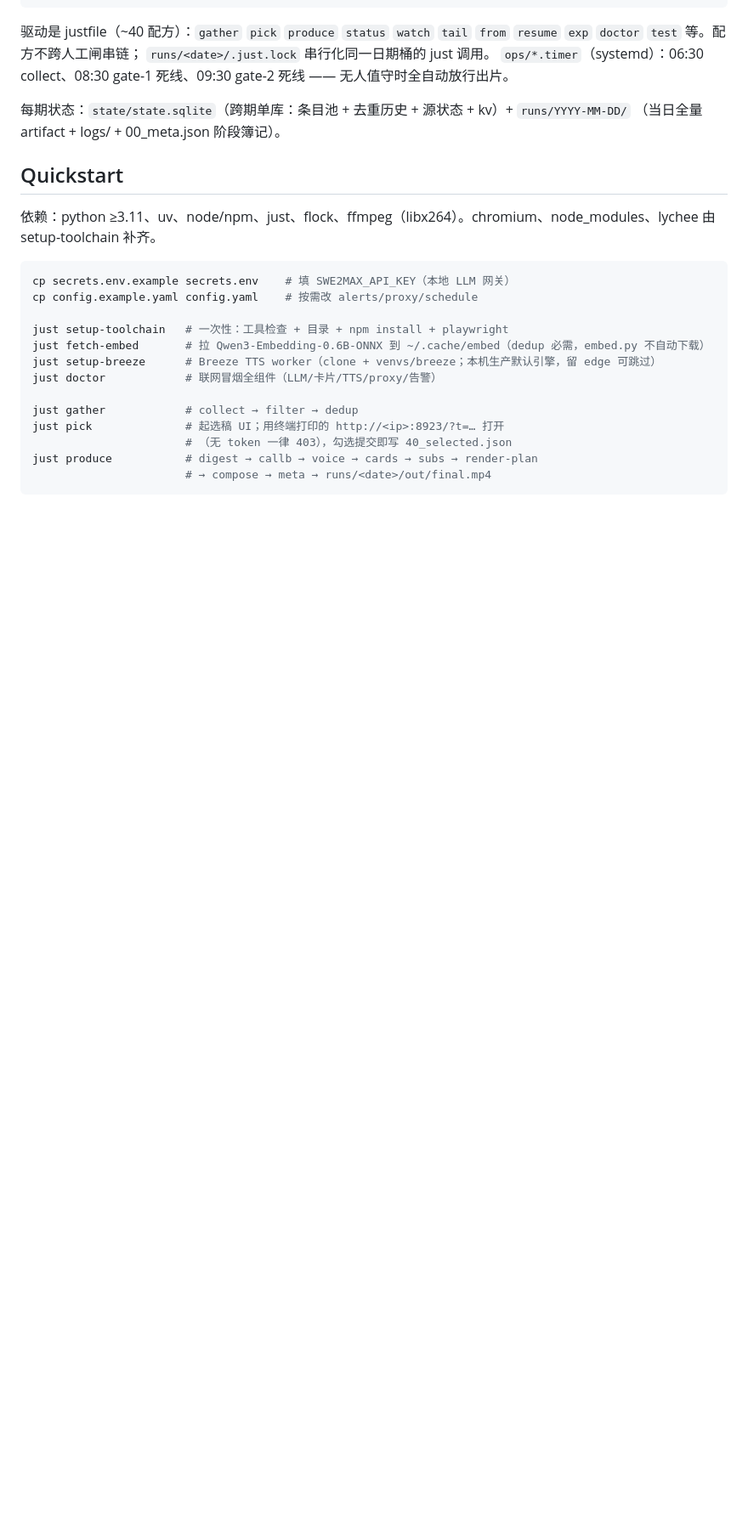
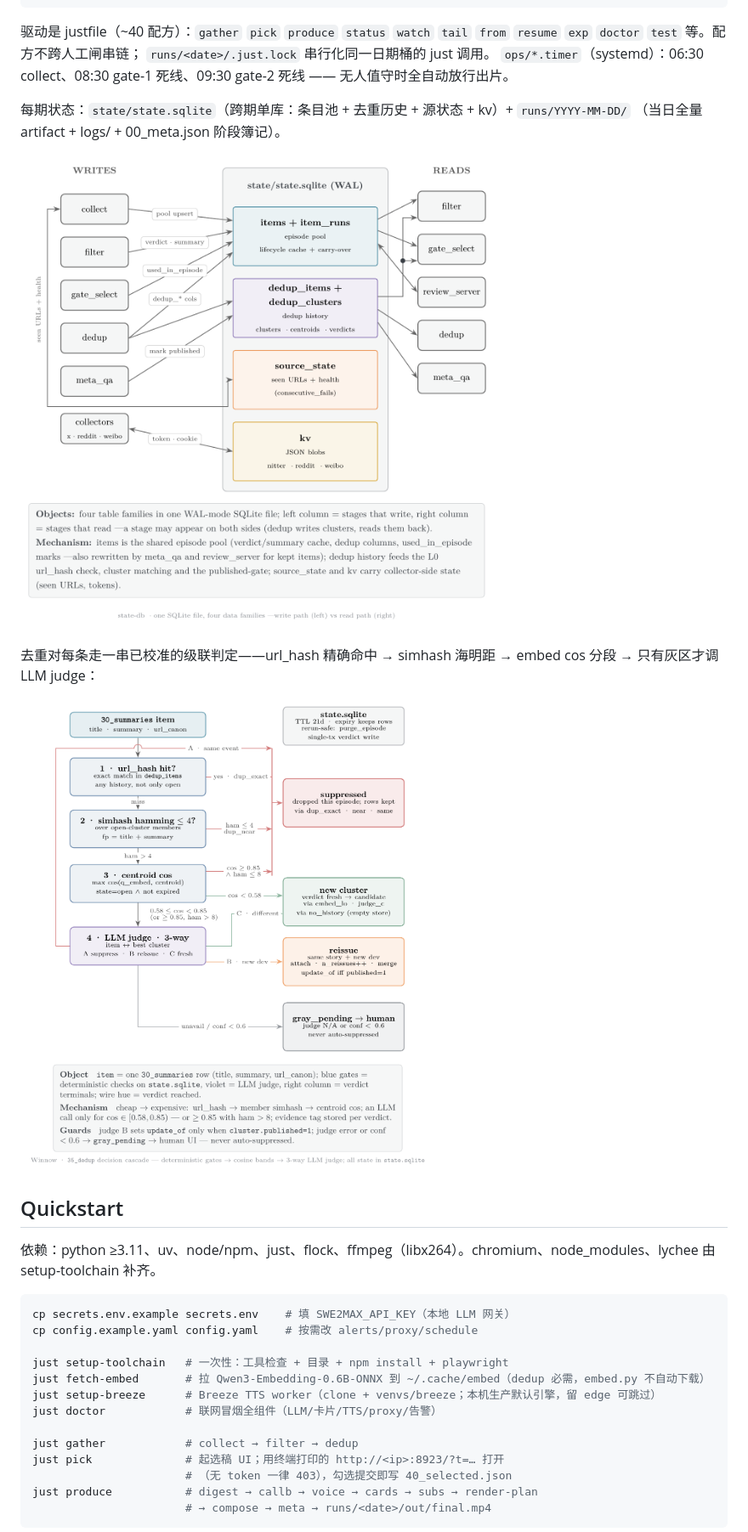
Before and after one commit to WncFht/winnow, a Markdown page: README.zh-CN.md, the part around one of its changes. Shown at 85% size. GitHub-like rendering; pictures changed too: docs/assets/dedup-cascade.png (added), docs/assets/state-db.png (added); blank space fills up the shorter version.

```diff
--- a/README.zh-CN.md
+++ b/README.zh-CN.md
@@ -31,6 +33,12 @@ meta         标题/封面/QA → 90_qa.json
 驱动是 justfile（~40 配方）：`gather` `pick` `produce` `status` `watch` `tail` `from` `resume` `exp` `doctor` `test` 等。配方不跨人工闸串链； `runs/<date>/.just.lock` 串行化同一日期桶的 just 调用。 `ops/*.timer`（systemd）：06:30 collect、08:30 gate-1 死线、09:30 gate-2 死线 —— 无人值守时全自动放行出片。
 
 每期状态：`state/state.sqlite`（跨期单库：条目池 + 去重历史 + 源状态 + kv）+ `runs/YYYY-MM-DD/` （当日全量 artifact + logs/ + 00_meta.json 阶段簿记）。
+
+![state.sqlite——单 WAL 文件四族数据 + 各阶段读写面](docs/assets/state-db.png)
+
+去重对每条走一串已校准的级联判定——url_hash 精确命中 → simhash 海明距 → embed cos 分段 → 只有灰区才调 LLM judge：
+
+![dedup 级联——url_hash → simhash → cos 分段 → LLM judge](docs/assets/dedup-cascade.png)
 
 ## Quickstart
 
```
Also changed, not shown: other parts of README.zh-CN.md (+2 -0 lines), README.md (+8 -0 lines), docs/assets/pipeline.png (added), 6 other files.
